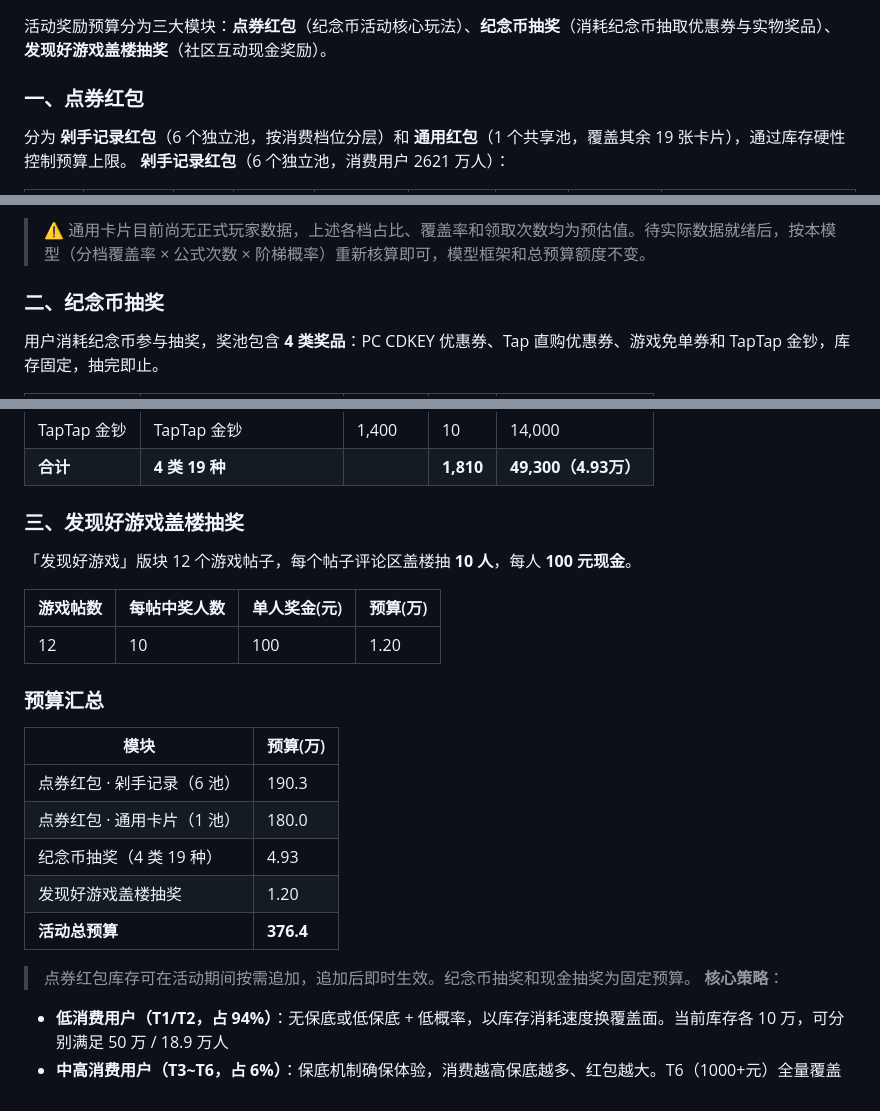
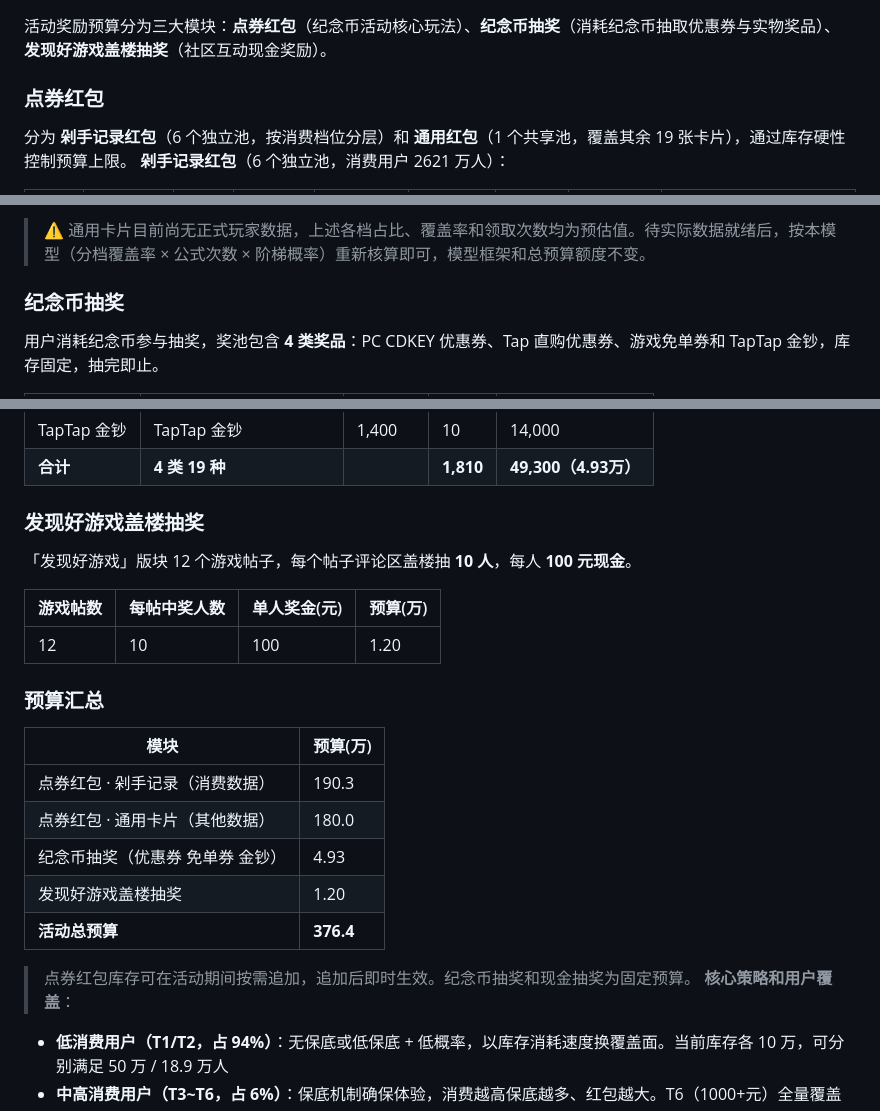
Before and after one commit to Xzhhhh414/PRD_Demo, a Markdown page: demos/TapTap-10y/coupon-redpacket-budget-model.md, 3 parts joined by grey strips. Rendered like a GitHub page.

Commit message:
预算文档

```diff
--- a/demos/TapTap-10y/coupon-redpacket-budget-model.md
+++ b/demos/TapTap-10y/coupon-redpacket-budget-model.md
@@ -2,7 +2,7 @@
 > 本文档定义十周年活动各项奖励的预算体系，包含点券红包、纪念币抽奖和现金抽奖三部分。
 ## 预算总览
 活动奖励预算分为三大模块：**点券红包**（纪念币活动核心玩法）、**纪念币抽奖**（消耗纪念币抽取优惠券与实物奖品）、**发现好游戏盖楼抽奖**（社区互动现金奖励）。
-### 一、点券红包
+### 点券红包
 分为 **剁手记录红包**（6 个独立池，按消费档位分层）和 **通用红包**（1 个共享池，覆盖其余 19 张卡片），通过库存硬性控制预算上限。
 **剁手记录红包**（6 个独立池，消费用户 2621 万人）：
 
@@ -28,7 +28,7 @@
 
 库存 **180 万个**，预算 **180 万**，可满足 **200 万**用户。
 > ⚠️ 通用卡片目前尚无正式玩家数据，上述各档占比、覆盖率和领取次数均为预估值。待实际数据就绪后，按本模型（分档覆盖率 × 公式次数 × 阶梯概率）重新核算即可，模型框架和总预算额度不变。
-### 二、纪念币抽奖
+### 纪念币抽奖
 用户消耗纪念币参与抽奖，奖池包含 **4 类奖品**：PC CDKEY 优惠券、Tap 直购优惠券、游戏免单券和 TapTap 金钞，库存固定，抽完即止。
 
 | 类别         | 奖品名          | 价值(元) | 库存        | 预算(元)             |
@@ -54,7 +54,7 @@
 | TapTap 金钞  | TapTap 金钞    | 1,400 | 10        | 14,000            |
 | **合计**     | **4 类 19 种** |       | **1,810** | **49,300（4.93万）** |
 
-### 三、发现好游戏盖楼抽奖
+### 发现好游戏盖楼抽奖
 「发现好游戏」版块 12 个游戏帖子，每个帖子评论区盖楼抽 **10 人**，每人 **100 元现金**。
 
 | 游戏帖数 | 每帖中奖人数 | 单人奖金(元) | 预算(万) |
@@ -65,14 +65,14 @@
 
 | 模块               | 预算(万)     |
 | ---------------- | --------- |
-| 点券红包 · 剁手记录（6 池） | 190.3 |
-| 点券红包 · 通用卡片（1 池） | 180.0 |
-| 纪念币抽奖（4 类 19 种） | 4.93 |
+| 点券红包 · 剁手记录（消费数据） | 190.3 |
+| 点券红包 · 通用卡片（其他数据） | 180.0 |
+| 纪念币抽奖（优惠券 免单券 金钞） | 4.93
 | 发现好游戏盖楼抽奖 | 1.20 |
 | **活动总预算** | **376.4** |
 
 > 点券红包库存可在活动期间按需追加，追加后即时生效。纪念币抽奖和现金抽奖为固定预算。
-**核心策略**：
+**核心策略和用户覆盖**：
 - **低消费用户（T1/T2，占 94%）**：无保底或低保底 + 低概率，以库存消耗速度换覆盖面。当前库存各 10 万，可分别满足 50 万 / 18.9 万人
 - **中高消费用户（T3~T6，占 6%）**：保底机制确保体验，消费越高保底越多、红包越大。T6（1000+元）全量覆盖
 - **通用红包**：覆盖 19 张卡片，按领取次序阶梯触发（1-2 次 3%、3-5 次 8%、6-10 次 15%），库存 180 万个可满足 200 万用户
```
